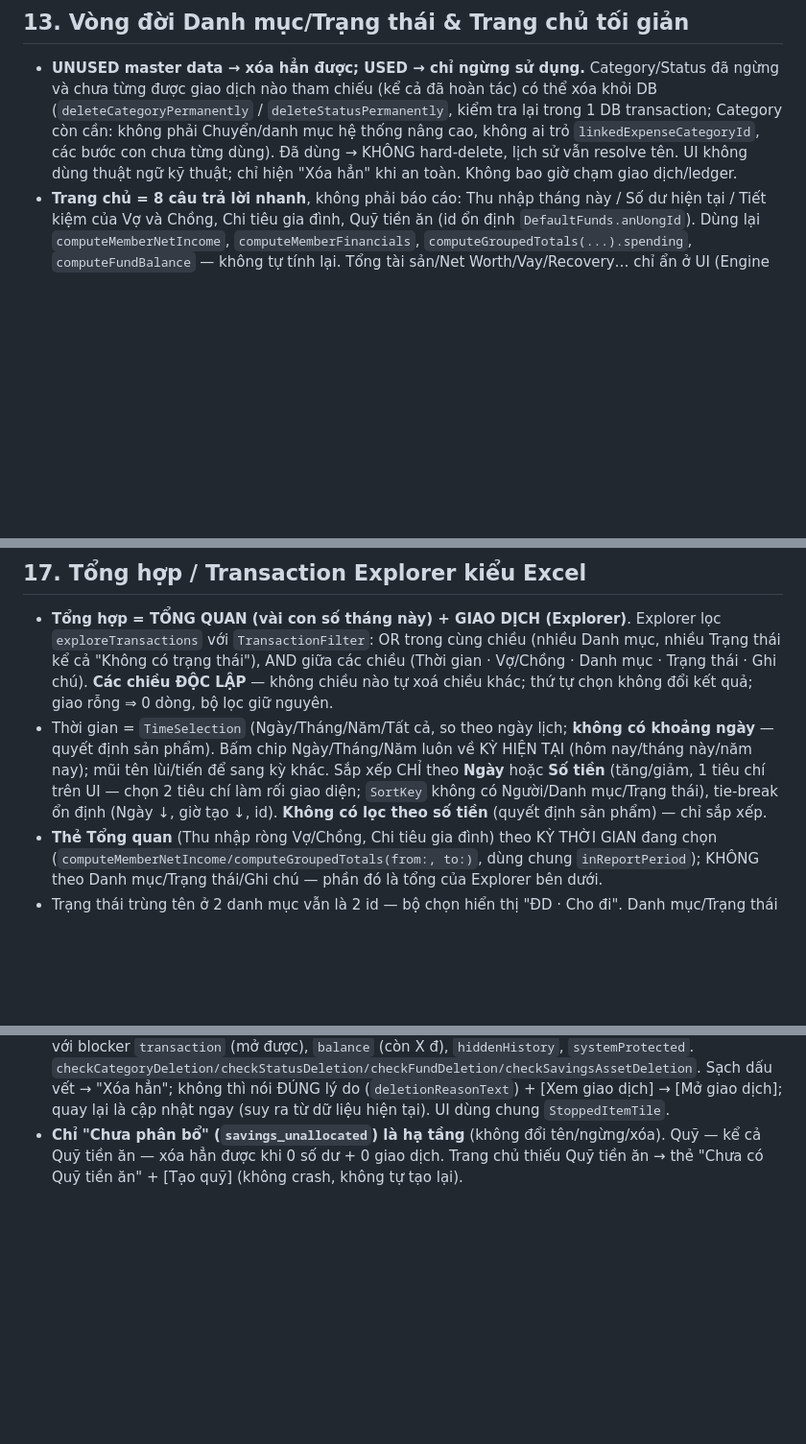
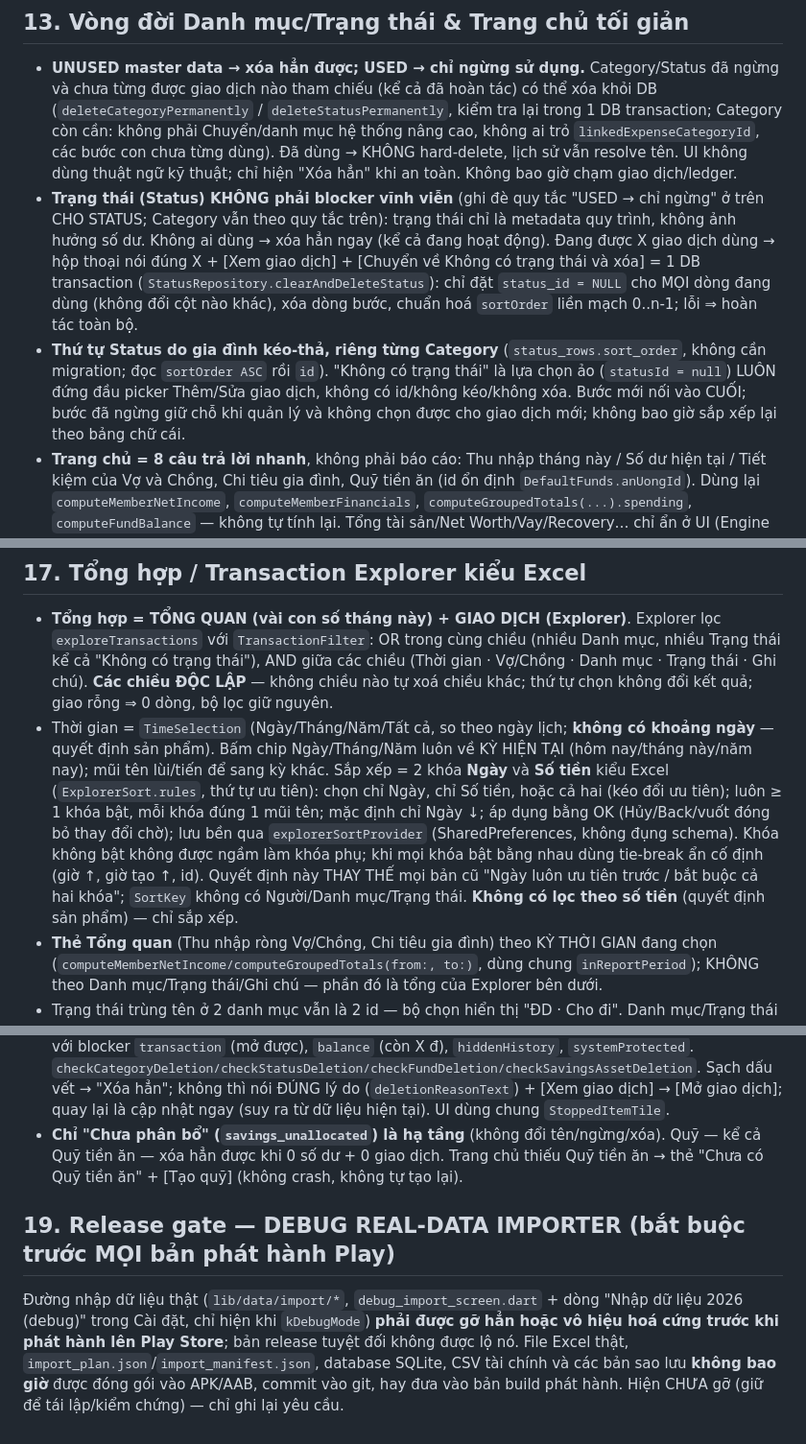
Before and after one commit to diennguyendhv/Vi-Nha-Minh, a Markdown page: CLAUDE.md, 3 parts joined by grey strips. Shown at 96% size. Rendered like a GitHub page; blank space fills up the shorter version.

Commit message:
docs: record debug-importer release gate and status/sort rules
Co-Authored-By: Claude Sonnet 5 <noreply@anthropic.com>

```diff
--- a/CLAUDE.md
+++ b/CLAUDE.md
@@ -103,6 +103,8 @@ Người dùng chỉ thấy 2 tầng: 4 nhóm chính cố định (Doanh thu ·
 
 ## 13. Vòng đời Danh mục/Trạng thái & Trang chủ tối giản
 - **UNUSED master data → xóa hẳn được; USED → chỉ ngừng sử dụng.** Category/Status đã ngừng và chưa từng được giao dịch nào tham chiếu (kể cả đã hoàn tác) có thể xóa khỏi DB (`deleteCategoryPermanently` / `deleteStatusPermanently`, kiểm tra lại trong 1 DB transaction; Category còn cần: không phải Chuyển/danh mục hệ thống nâng cao, không ai trỏ `linkedExpenseCategoryId`, các bước con chưa từng dùng). Đã dùng → KHÔNG hard-delete, lịch sử vẫn resolve tên. UI không dùng thuật ngữ kỹ thuật; chỉ hiện "Xóa hẳn" khi an toàn. Không bao giờ chạm giao dịch/ledger.
+- **Trạng thái (Status) KHÔNG phải blocker vĩnh viễn** (ghi đè quy tắc "USED → chỉ ngừng" ở trên CHO STATUS; Category vẫn theo quy tắc trên): trạng thái chỉ là metadata quy trình, không ảnh hưởng số dư. Không ai dùng → xóa hẳn ngay (kể cả đang hoạt động). Đang được X giao dịch dùng → hộp thoại nói đúng X + [Xem giao dịch] + [Chuyển về Không có trạng thái và xóa] = 1 DB transaction (`StatusRepository.clearAndDeleteStatus`): chỉ đặt `status_id = NULL` cho MỌI dòng đang dùng (không đổi cột nào khác), xóa dòng bước, chuẩn hoá `sortOrder` liền mạch 0..n-1; lỗi ⇒ hoàn tác toàn bộ.
+- **Thứ tự Status do gia đình kéo-thả, riêng từng Category** (`status_rows.sort_order`, không cần migration; đọc `sortOrder ASC` rồi `id`). "Không có trạng thái" là lựa chọn ảo (`statusId = null`) LUÔN đứng đầu picker Thêm/Sửa giao dịch, không có id/không kéo/không xóa. Bước mới nối vào CUỐI; bước đã ngừng giữ chỗ khi quản lý và không chọn được cho giao dịch mới; không bao giờ sắp xếp lại theo bảng chữ cái.
 - **Trang chủ = 8 câu trả lời nhanh**, không phải báo cáo: Thu nhập tháng này / Số dư hiện tại / Tiết kiệm của Vợ và Chồng, Chi tiêu gia đình, Quỹ tiền ăn (id ổn định `DefaultFunds.anUongId`). Dùng lại `computeMemberNetIncome`, `computeMemberFinancials`, `computeGroupedTotals(...).spending`, `computeFundBalance` — không tự tính lại. Tổng tài sản/Net Worth/Vay/Recovery… chỉ ẩn ở UI (Engine giữ nguyên).
 
 ## 14. Savings 2 tầng (Option A2)
@@ -121,7 +123,7 @@ Hành động người dùng "Xóa giao dịch" xóa VẬT LÝ dòng + cả họ
 
 ## 17. Tổng hợp / Transaction Explorer kiểu Excel
 - **Tổng hợp = TỔNG QUAN (vài con số tháng này) + GIAO DỊCH (Explorer)**. Explorer lọc `exploreTransactions` với `TransactionFilter`: OR trong cùng chiều (nhiều Danh mục, nhiều Trạng thái kể cả "Không có trạng thái"), AND giữa các chiều (Thời gian · Vợ/Chồng · Danh mục · Trạng thái · Ghi chú). **Các chiều ĐỘC LẬP** — không chiều nào tự xoá chiều khác; thứ tự chọn không đổi kết quả; giao rỗng ⇒ 0 dòng, bộ lọc giữ nguyên.
-- Thời gian = `TimeSelection` (Ngày/Tháng/Năm/Tất cả, so theo ngày lịch; **không có khoảng ngày** — quyết định sản phẩm). Bấm chip Ngày/Tháng/Năm luôn về KỲ HIỆN TẠI (hôm nay/tháng này/năm nay); mũi tên lùi/tiến để sang kỳ khác. Sắp xếp CHỈ theo **Ngày** hoặc **Số tiền** (tăng/giảm, 1 tiêu chí trên UI — chọn 2 tiêu chí làm rối giao diện; `SortKey` không có Người/Danh mục/Trạng thái), tie-break ổn định (Ngày ↓, giờ tạo ↓, id). **Không có lọc theo số tiền** (quyết định sản phẩm) — chỉ sắp xếp.
+- Thời gian = `TimeSelection` (Ngày/Tháng/Năm/Tất cả, so theo ngày lịch; **không có khoảng ngày** — quyết định sản phẩm). Bấm chip Ngày/Tháng/Năm luôn về KỲ HIỆN TẠI (hôm nay/tháng này/năm nay); mũi tên lùi/tiến để sang kỳ khác. Sắp xếp = 2 khóa **Ngày** và **Số tiền** kiểu Excel (`ExplorerSort.rules`, thứ tự ưu tiên): chọn chỉ Ngày, chỉ Số tiền, hoặc cả hai (kéo đổi ưu tiên); luôn ≥ 1 khóa bật, mỗi khóa đúng 1 mũi tên; mặc định chỉ Ngày ↓; áp dụng bằng OK (Hủy/Back/vuốt đóng bỏ thay đổi chờ); lưu bền qua `explorerSortProvider` (SharedPreferences, không đụng schema). Khóa không bật không được ngầm làm khóa phụ; khi mọi khóa bật bằng nhau dùng tie-break ẩn cố định (giờ ↑, giờ tạo ↑, id). Quyết định này THAY THẾ mọi bản cũ "Ngày luôn ưu tiên trước / bắt buộc cả hai khóa"; `SortKey` không có Người/Danh mục/Trạng thái. **Không có lọc theo số tiền** (quyết định sản phẩm) — chỉ sắp xếp.
 - **Thẻ Tổng quan** (Thu nhập ròng Vợ/Chồng, Chi tiêu gia đình) theo KỲ THỜI GIAN đang chọn (`computeMemberNetIncome/computeGroupedTotals(from:, to:)`, dùng chung `inReportPeriod`); KHÔNG theo Danh mục/Trạng thái/Ghi chú — phần đó là tổng của Explorer bên dưới.
 - Trạng thái trùng tên ở 2 danh mục vẫn là 2 id — bộ chọn hiển thị "ĐD · Cho đi". Danh mục/Trạng thái đã ngừng chỉ hiện trong bộ chọn khi còn giao dịch dùng.
 - Không có cờ "hiển thị thống kê": user quyết định bằng bộ lọc. Nhóm chính (4 nhóm) chỉ còn dùng để NHÓM hiển thị trong bộ chọn danh mục, không phải bộ lọc bắt buộc.
@@ -131,3 +133,6 @@ Hành động người dùng "Xóa giao dịch" xóa VẬT LÝ dòng + cả họ
 - Sheet Thêm giao dịch: nhóm chưa có danh mục con → "Chưa có danh mục" + [+ Thêm danh mục] (mở `CategoryEditScreen` đúng nhóm). KHÔNG seed danh mục giả để né trạng thái rỗng.
 - **Một mô hình xóa cho mọi dữ liệu do gia đình tạo**: `DeletionCheckResult` (`deletion_check.dart`) với blocker `transaction` (mở được), `balance` (còn X đ), `hiddenHistory`, `systemProtected`. `checkCategoryDeletion/checkStatusDeletion/checkFundDeletion/checkSavingsAssetDeletion`. Sạch dấu vết → "Xóa hẳn"; không thì nói ĐÚNG lý do (`deletionReasonText`) + [Xem giao dịch] → [Mở giao dịch]; quay lại là cập nhật ngay (suy ra từ dữ liệu hiện tại). UI dùng chung `StoppedItemTile`.
 - **Chỉ "Chưa phân bổ" (`savings_unallocated`) là hạ tầng** (không đổi tên/ngừng/xóa). Quỹ — kể cả Quỹ tiền ăn — xóa hẳn được khi 0 số dư + 0 giao dịch. Trang chủ thiếu Quỹ tiền ăn → thẻ "Chưa có Quỹ tiền ăn" + [Tạo quỹ] (không crash, không tự tạo lại).
+
+## 19. Release gate — DEBUG REAL-DATA IMPORTER (bắt buộc trước MỌI bản phát hành Play)
+Đường nhập dữ liệu thật (`lib/data/import/*`, `debug_import_screen.dart` + dòng "Nhập dữ liệu 2026 (debug)" trong Cài đặt, chỉ hiện khi `kDebugMode`) **phải được gỡ hẳn hoặc vô hiệu hoá cứng trước khi phát hành lên Play Store**; bản release tuyệt đối không được lộ nó. File Excel thật, `import_plan.json`/`import_manifest.json`, database SQLite, CSV tài chính và các bản sao lưu **không bao giờ** được đóng gói vào APK/AAB, commit vào git, hay đưa vào bản build phát hành. Hiện CHƯA gỡ (giữ để tái lập/kiểm chứng) — chỉ ghi lại yêu cầu.
```
